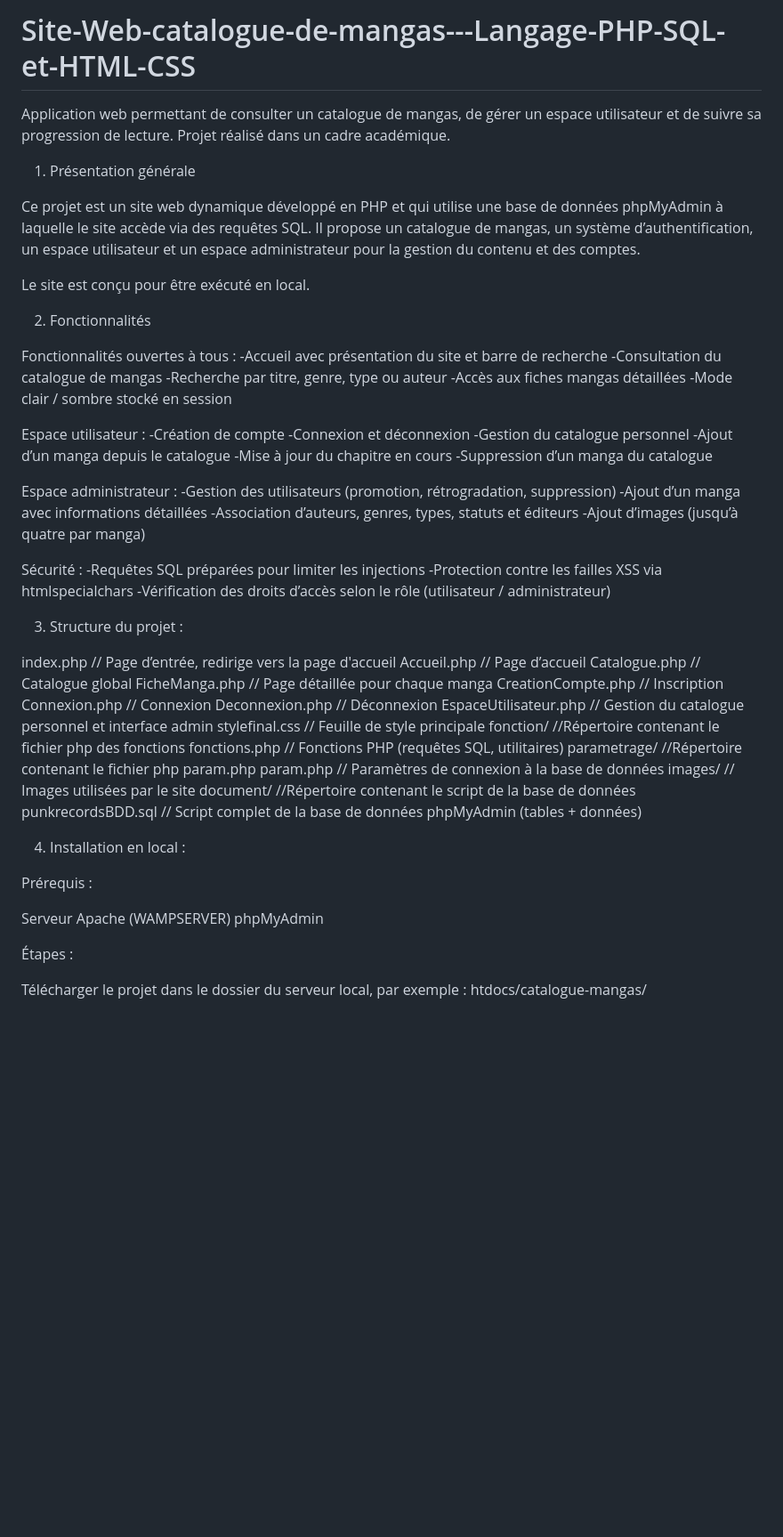
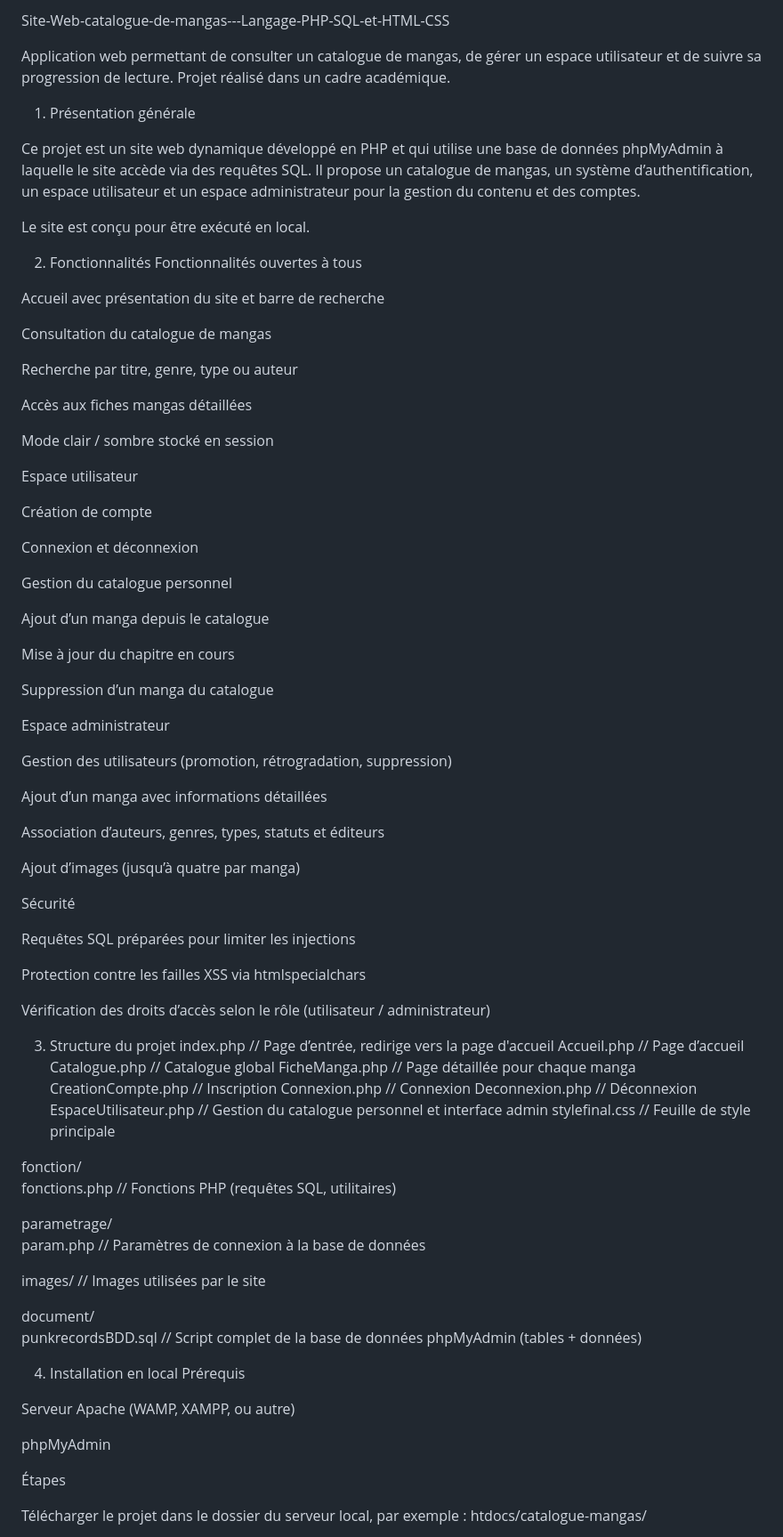
Before and after one commit to Nab-bot/Site-Web-catalogue-de-mangas---Langage-PHP-SQL-et-HTML-CSS, a Markdown page: README.md, the part around the change printed below. Shown: that part at 89% size. GitHub-like rendering; blank space fills up the shorter version.

```diff
--- a/README.md
+++ b/README.md
@@ -1,7 +1,7 @@
-# Site-Web-catalogue-de-mangas---Langage-PHP-SQL-et-HTML-CSS
+Site-Web-catalogue-de-mangas---Langage-PHP-SQL-et-HTML-CSS
+
 Application web permettant de consulter un catalogue de mangas, de gérer un espace utilisateur et de suivre sa progression de lecture.
 Projet réalisé dans un cadre académique.
-
 
 1. Présentation générale
 
@@ -10,38 +10,52 @@ Il propose un catalogue de mangas, un système d’authentification, un espace u
 
 Le site est conçu pour être exécuté en local.
 
+2. Fonctionnalités
+Fonctionnalités ouvertes à tous
 
-2. Fonctionnalités
+Accueil avec présentation du site et barre de recherche
 
-Fonctionnalités ouvertes à tous :
--Accueil avec présentation du site et barre de recherche
--Consultation du catalogue de mangas
--Recherche par titre, genre, type ou auteur
--Accès aux fiches mangas détaillées
--Mode clair / sombre stocké en session
+Consultation du catalogue de mangas
 
-Espace utilisateur :
--Création de compte
--Connexion et déconnexion
--Gestion du catalogue personnel
--Ajout d’un manga depuis le catalogue
--Mise à jour du chapitre en cours
--Suppression d’un manga du catalogue
+Recherche par titre, genre, type ou auteur
 
-Espace administrateur :
--Gestion des utilisateurs (promotion, rétrogradation, suppression)
--Ajout d’un manga avec informations détaillées
--Association d’auteurs, genres, types, statuts et éditeurs
--Ajout d’images (jusqu’à quatre par manga)
+Accès aux fiches mangas détaillées
 
-Sécurité :
--Requêtes SQL préparées pour limiter les injections
--Protection contre les failles XSS via htmlspecialchars
--Vérification des droits d’accès selon le rôle (utilisateur / administrateur)
+Mode clair / sombre stocké en session
 
+Espace utilisateur
 
-3. Structure du projet :
+Création de compte
 
+Connexion et déconnexion
+
+Gestion du catalogue personnel
+
+Ajout d’un manga depuis le catalogue
+
+Mise à jour du chapitre en cours
+
+Suppression d’un manga du catalogue
+
+Espace administrateur
+
+Gestion des utilisateurs (promotion, rétrogradation, suppression)
+
+Ajout d’un manga avec informations détaillées
+
+Association d’auteurs, genres, types, statuts et éditeurs
+
+Ajout d’images (jusqu’à quatre par manga)
+
+Sécurité
+
+Requêtes SQL préparées pour limiter les injections
+
+Protection contre les failles XSS via htmlspecialchars
+
+Vérification des droits d’accès selon le rôle (utilisateur / administrateur)
+
+3. Structure du projet
 index.php                // Page d’entrée, redirige vers la page d'accueil
 Accueil.php              // Page d’accueil
 Catalogue.php            // Catalogue global
@@ -51,23 +65,26 @@ Connexion.php            // Connexion
 Deconnexion.php          // Déconnexion
 EspaceUtilisateur.php    // Gestion du catalogue personnel et interface admin
 stylefinal.css           // Feuille de style principale
-fonction/                //Répertoire contenant le fichier php des fonctions
+
+fonction/
   fonctions.php          // Fonctions PHP (requêtes SQL, utilitaires)
-parametrage/             //Répertoire contenant le fichier php param.php
+
+parametrage/
   param.php              // Paramètres de connexion à la base de données
+
 images/                  // Images utilisées par le site
-document/                //Répertoire contenant le script de la base de données
+
+document/
   punkrecordsBDD.sql     // Script complet de la base de données phpMyAdmin (tables + données)
 
+4. Installation en local
+Prérequis
 
-4. Installation en local :
+Serveur Apache (WAMP, XAMPP, ou autre)
 
-Prérequis :
-
-Serveur Apache (WAMPSERVER)
 phpMyAdmin
 
-Étapes :
+Étapes
 
 Télécharger le projet dans le dossier du serveur local, par exemple :
 htdocs/catalogue-mangas/
```
Also changed, not shown: other parts of README.md (+23 -8 lines).
